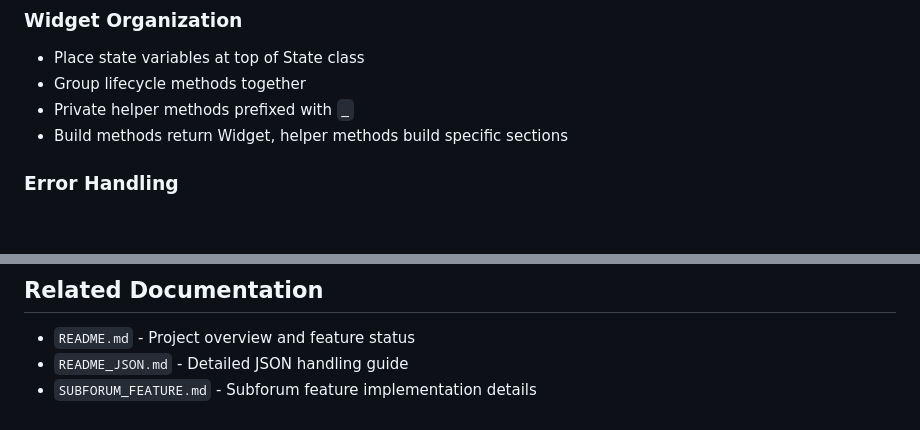
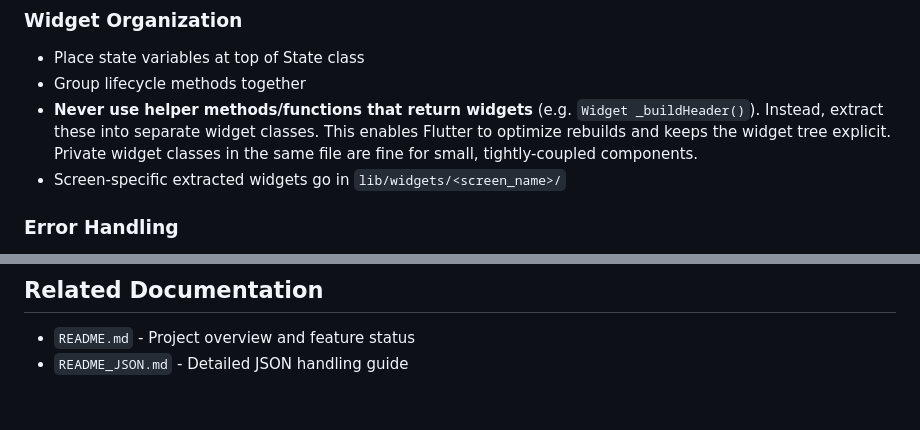
Before and after one commit to dasmikko/knocky, a Markdown page: CLAUDE.md, 2 parts joined by grey strips. Drawn GitHub-style; blank space fills up the shorter version.

```diff
--- a/CLAUDE.md
+++ b/CLAUDE.md
@@ -239,8 +239,8 @@ import '../models/thread.dart';
 
 - Place state variables at top of State class
 - Group lifecycle methods together
-- Private helper methods prefixed with `_`
-- Build methods return Widget, helper methods build specific sections
+- **Never use helper methods/functions that return widgets** (e.g. `Widget _buildHeader()`). Instead, extract these into separate widget classes. This enables Flutter to optimize rebuilds and keeps the widget tree explicit. Private widget classes in the same file are fine for small, tightly-coupled components.
+- Screen-specific extracted widgets go in `lib/widgets/<screen_name>/`
 
 ### Error Handling
 
@@ -356,4 +356,3 @@ The project uses Flutter stable channel. FVM configuration in `.fvmrc`.
 
 - `README.md` - Project overview and feature status
 - `README_JSON.md` - Detailed JSON handling guide
-- `SUBFORUM_FEATURE.md` - Subforum feature implementation details
```
